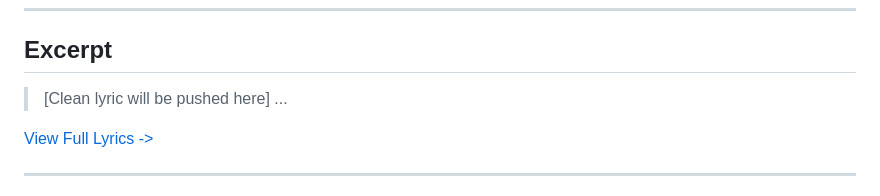
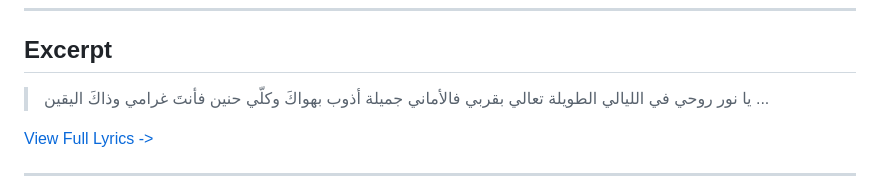
Before and after one commit to ImAbuSayed/teta2lem-menni, a Markdown page: README.md, the part around the change. Drawn GitHub-style.

Commit message:
docs: Update readme excerpt

```diff
--- a/README.md
+++ b/README.md
@@ -19,7 +19,10 @@
 
 ## Excerpt
 
-> [Clean lyric will be pushed here]
+> يا نور روحي في الليالي الطويلة
+> تعالي بقربي فالأماني جميلة
+> أذوب بهواكَ وكلّي حنين
+> فأنتَ غرامي وذاكَ اليقين
 > ...
 
 [View Full Lyrics ->](./lyrics.txt)
```
